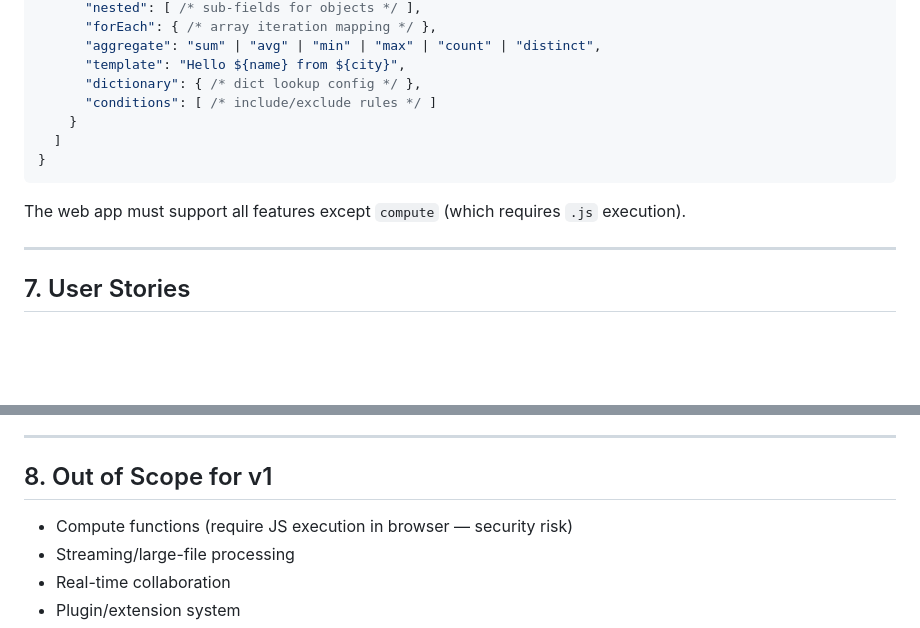
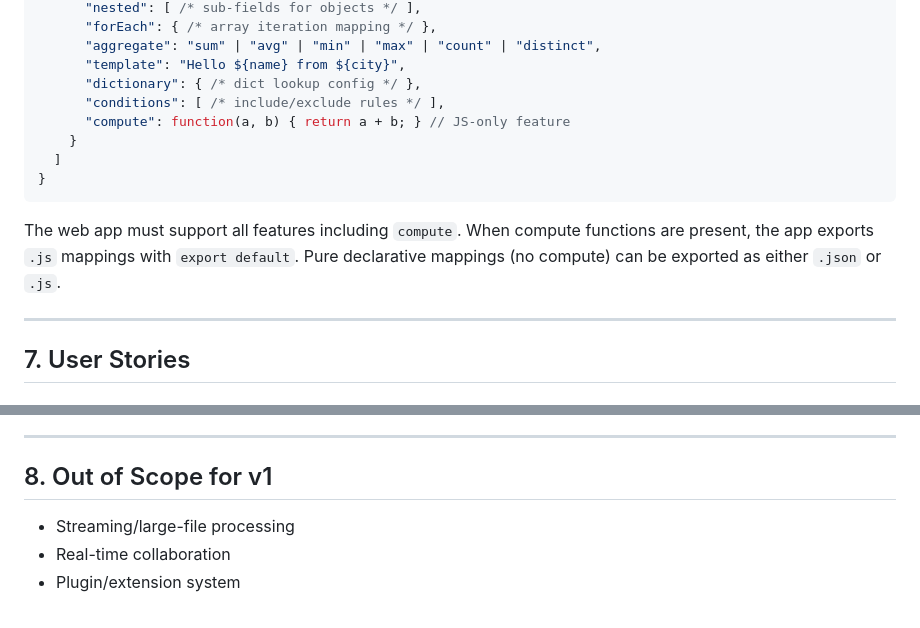
Before and after one commit to kimmania/json-transformer-helper, a Markdown page: transform-assistant-requirements.md, 2 parts joined by grey strips. Rendered like a GitHub page; blank space fills up the shorter version.

````diff
--- a/transform-assistant-requirements.md
+++ b/transform-assistant-requirements.md
@@ -285,13 +294,14 @@ The web app must generate mapping definitions compatible with the existing json-
       "aggregate": "sum" | "avg" | "min" | "max" | "count" | "distinct",
       "template": "Hello ${name} from ${city}",
       "dictionary": { /* dict lookup config */ },
-      "conditions": [ /* include/exclude rules */ ]
+      "conditions": [ /* include/exclude rules */ ],
+      "compute": function(a, b) { return a + b; } // JS-only feature
     }
   ]
 }
 ```
 
-The web app must support all features except `compute` (which requires `.js` execution).
+The web app must support all features including `compute`. When compute functions are present, the app exports `.js` mappings with `export default`. Pure declarative mappings (no compute) can be exported as either `.json` or `.js`.
 
 ---
 
@@ -338,7 +348,6 @@ The web app must support all features except `compute` (which requires `.js` exe
 
 ## 8. Out of Scope for v1
 
-- Compute functions (require JS execution in browser — security risk)
 - Streaming/large-file processing
 - Real-time collaboration
 - Plugin/extension system
````
Also changed, not shown: other parts of transform-assistant-requirements.md (+31 -14 lines).
